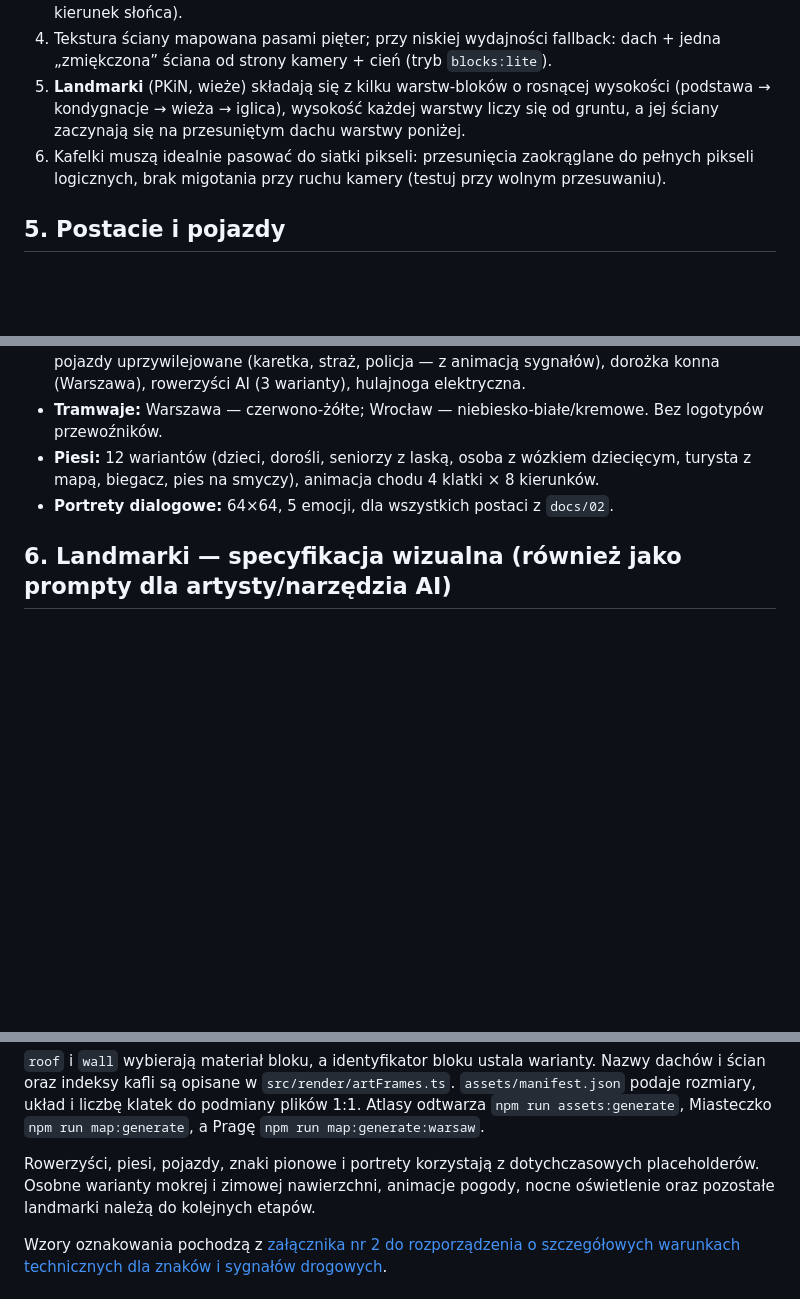
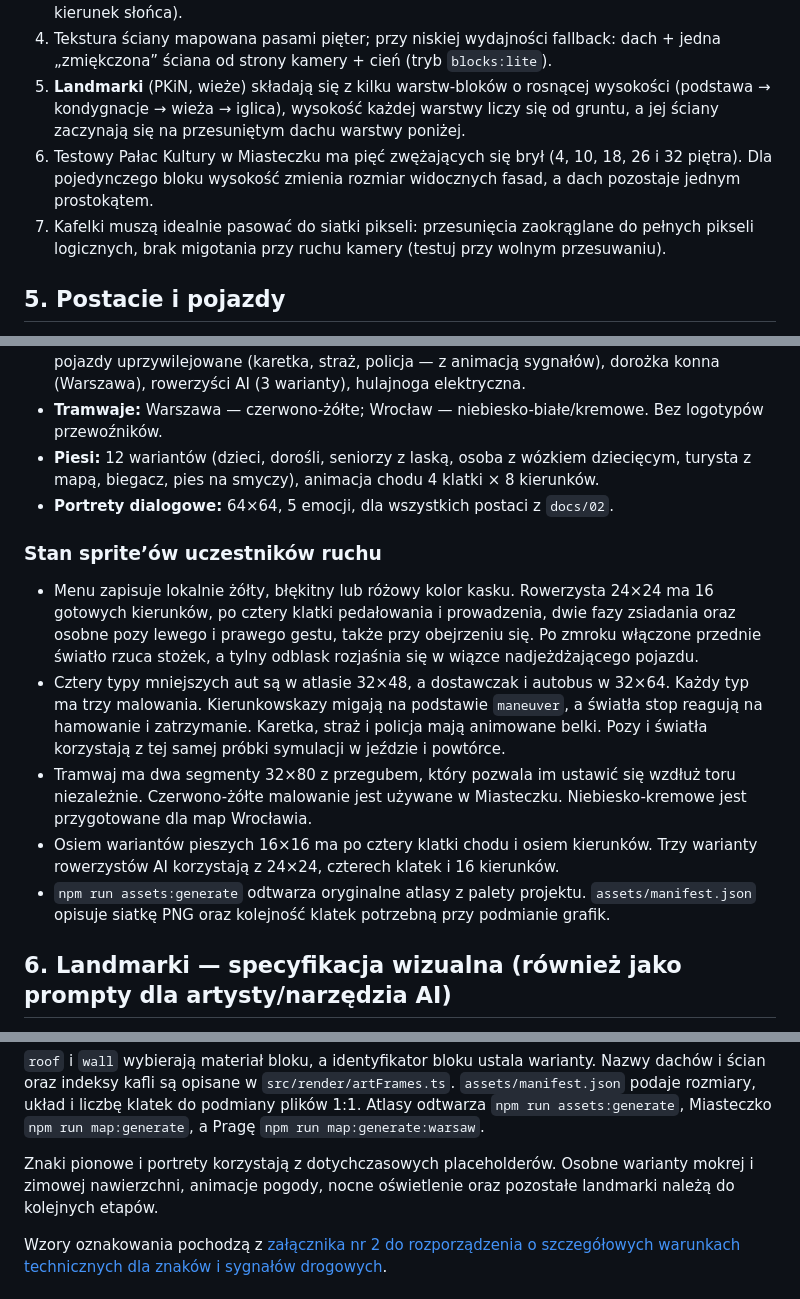
Before and after one commit to wtomaszewski/szprycha, a Markdown page: docs/06_art_direction.md, 3 parts joined by grey strips. Drawn GitHub-style; blank space fills up the shorter version.

Commit message:
docs: pokaż sprite’y uczestników ruchu przed i po zmianie

```diff
--- a/docs/06_art_direction.md
+++ b/docs/06_art_direction.md
@@ -53,7 +53,8 @@ GTA2 renderowało budynki jako bryły widziane z góry z perspektywą względem
 3. Dach rysowany na samej górze, z cieniem rzucanym w stronę dolnego-prawego rogu (stały kierunek słońca).
 4. Tekstura ściany mapowana pasami pięter; przy niskiej wydajności fallback: dach + jedna „zmiękczona” ściana od strony kamery + cień (tryb `blocks:lite`).
 5. **Landmarki** (PKiN, wieże) składają się z kilku warstw-bloków o rosnącej wysokości (podstawa → kondygnacje → wieża → iglica), wysokość każdej warstwy liczy się od gruntu, a jej ściany zaczynają się na przesuniętym dachu warstwy poniżej.
-6. Kafelki muszą idealnie pasować do siatki pikseli: przesunięcia zaokrąglane do pełnych pikseli logicznych, brak migotania przy ruchu kamery (testuj przy wolnym przesuwaniu).
+6. Testowy Pałac Kultury w Miasteczku ma pięć zwężających się brył (4, 10, 18, 26 i 32 piętra). Dla pojedynczego bloku wysokość zmienia rozmiar widocznych fasad, a dach pozostaje jednym prostokątem.
+7. Kafelki muszą idealnie pasować do siatki pikseli: przesunięcia zaokrąglane do pełnych pikseli logicznych, brak migotania przy ruchu kamery (testuj przy wolnym przesuwaniu).
 
 ## 5. Postacie i pojazdy
 - **Rower gracza:** widok z góry, widoczny kask (kolor/wzór z personalizacji), ręce na kierownicy, nogi pedałujące (4 klatki), **animacja sygnalizowania ręką lewą/prawą** (ręka wyciągnięta w bok — musi być czytelna na pierwszy rzut oka!), obejrzenie się (głowa obraca się), zsiadanie i prowadzenie roweru (postać idzie obok). 16 kierunków prerenderowanych (nie obracaj pixel-artu w czasie rzeczywistym w finalnej wersji; placeholdery mogą).
@@ -62,6 +63,14 @@ GTA2 renderowało budynki jako bryły widziane z góry z perspektywą względem
 - **Tramwaje:** Warszawa — czerwono-żółte; Wrocław — niebiesko-białe/kremowe. Bez logotypów przewoźników.
 - **Piesi:** 12 wariantów (dzieci, dorośli, seniorzy z laską, osoba z wózkiem dziecięcym, turysta z mapą, biegacz, pies na smyczy), animacja chodu 4 klatki × 8 kierunków.
 - **Portrety dialogowe:** 64×64, 5 emocji, dla wszystkich postaci z `docs/02`.
+
+### Stan sprite’ów uczestników ruchu
+
+- Menu zapisuje lokalnie żółty, błękitny lub różowy kolor kasku. Rowerzysta 24×24 ma 16 gotowych kierunków, po cztery klatki pedałowania i prowadzenia, dwie fazy zsiadania oraz osobne pozy lewego i prawego gestu, także przy obejrzeniu się. Po zmroku włączone przednie światło rzuca stożek, a tylny odblask rozjaśnia się w wiązce nadjeżdżającego pojazdu.
+- Cztery typy mniejszych aut są w atlasie 32×48, a dostawczak i autobus w 32×64. Każdy typ ma trzy malowania. Kierunkowskazy migają na podstawie `maneuver`, a światła stop reagują na hamowanie i zatrzymanie. Karetka, straż i policja mają animowane belki. Pozy i światła korzystają z tej samej próbki symulacji w jeździe i powtórce.
+- Tramwaj ma dwa segmenty 32×80 z przegubem, który pozwala im ustawić się wzdłuż toru niezależnie. Czerwono-żółte malowanie jest używane w Miasteczku. Niebiesko-kremowe jest przygotowane dla map Wrocławia.
+- Osiem wariantów pieszych 16×16 ma po cztery klatki chodu i osiem kierunków. Trzy warianty rowerzystów AI korzystają z 24×24, czterech klatek i 16 kierunków.
+- `npm run assets:generate` odtwarza oryginalne atlasy z palety projektu. `assets/manifest.json` opisuje siatkę PNG oraz kolejność klatek potrzebną przy podmianie grafik.
 
 ## 6. Landmarki — specyfikacja wizualna (również jako prompty dla artysty/narzędzia AI)
 
@@ -114,8 +123,7 @@ warianty. Nazwy dachów i ścian oraz indeksy kafli są opisane w
 liczbę klatek do podmiany plików 1:1. Atlasy odtwarza `npm run assets:generate`,
 Miasteczko `npm run map:generate`, a Pragę `npm run map:generate:warsaw`.
 
-Rowerzyści, piesi, pojazdy, znaki pionowe i portrety korzystają z dotychczasowych
-placeholderów. Osobne warianty mokrej i zimowej nawierzchni, animacje pogody,
+Znaki pionowe i portrety korzystają z dotychczasowych placeholderów. Osobne warianty mokrej i zimowej nawierzchni, animacje pogody,
 nocne oświetlenie oraz pozostałe landmarki należą do kolejnych etapów.
 
 Wzory oznakowania pochodzą z [załącznika nr 2 do rozporządzenia o szczegółowych warunkach technicznych dla znaków i sygnałów drogowych](https://eli.gov.pl/eli/DU/2019/2311/ogl).
```
Also changed, not shown: PROGRESS.md (+6 -0 lines), docs/screenshots/31-prowadzenie-po.png (added), docs/screenshots/31-rower-po.png (added), docs/screenshots/31-rower-przed.png (added), docs/screenshots/31-ruch-po.png (added), docs/screenshots/31-ruch-przed.png (added).
